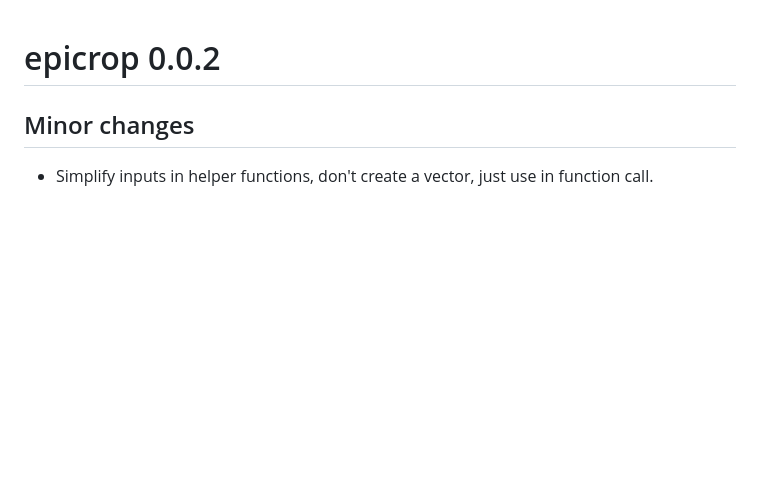
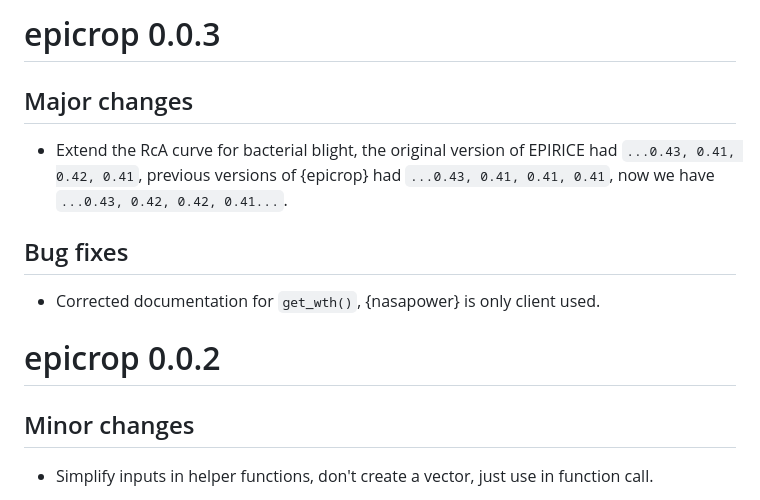
Before and after one commit to adamhsparks/epicrop, a Markdown page: NEWS.md, the part around the change. GitHub-like rendering; blank space fills up the shorter version.

Commit message:
Update NEWS.md for new release

```diff
--- a/NEWS.md
+++ b/NEWS.md
@@ -1,3 +1,13 @@
+# epicrop 0.0.3
+
+## Major changes
+
+* Extend the RcA curve for bacterial blight, the original version of EPIRICE had `...0.43, 0.41, 0.42, 0.41`, previous versions of {epicrop} had `...0.43, 0.41, 0.41, 0.41`, now we have `...0.43, 0.42, 0.42, 0.41...`.
+
+## Bug fixes
+
+* Corrected documentation for `get_wth()`, {nasapower} is only client used.
+
 # epicrop 0.0.2
 
 ## Minor changes
```
